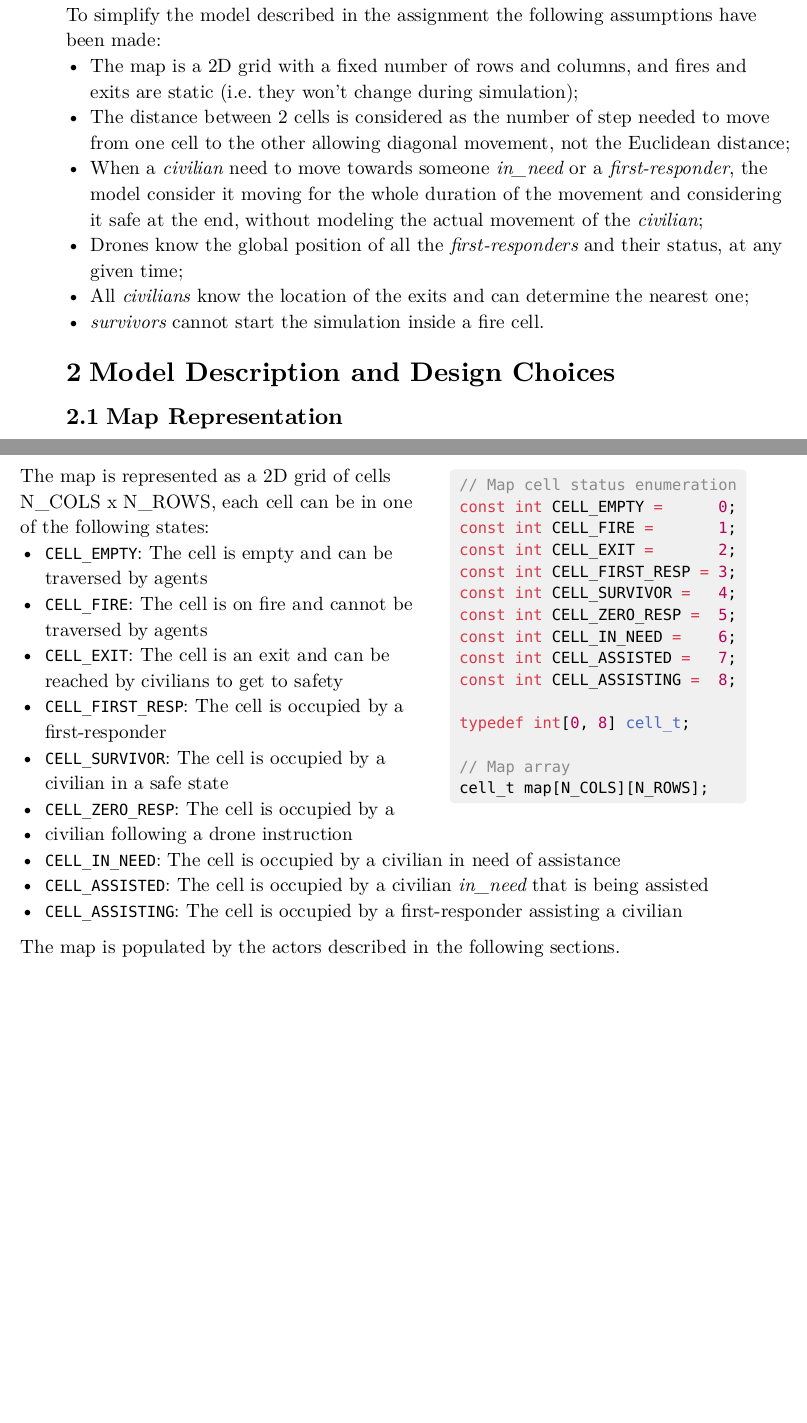
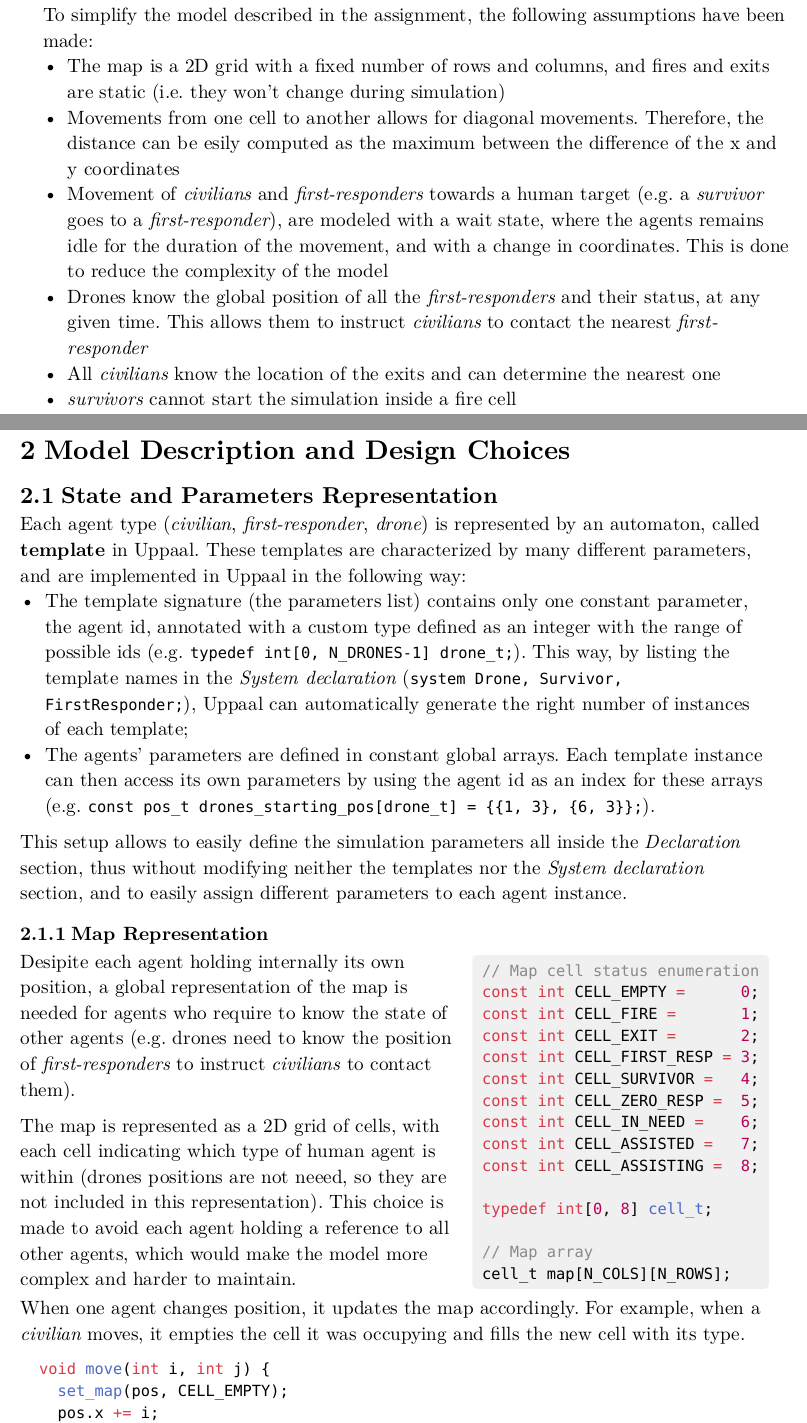
Before and after one commit to NidasioAlberto/formal-analysis-of-search-and-rescue-scenarios, a Typst document (report/main.typ): two parts of pages 3 and 4 of 6, joined at a grey line, cut so that both start at the same text, the shorter picture padded with empty space. The pictures show the PDF file report/main.pdf that the author committed with the source.

Commit message:
Added "State and Parameters Representation" section and updated "Map Representation"

````diff
--- a/report/main.typ
+++ b/report/main.typ
@@ -36,10 +36,7 @@ The key characteristics of the agents are these:
 
 == Model Assumptions
 
-To simplify the model described in the assignment the following assumptions have been made:
-- The map is a 2D grid with a fixed number of rows and columns, and fires and exits are static (i.e. they won't change during simulation);
-- The distance between 2 cells is considered as the number of step needed to move from one cell to the other allowing diagonal movement, not the Euclidean distance;
-- When a _civilian_ need to move towards someone _in_need_ or a _first-responder_, the model consider it moving for the whole duration of the movement and considering it safe at the end, without modeling the actual movement of the _civilian_;
-- Drones know the global position of all the _first-responders_ and their status, at any given time;
-- All _civilians_ know the location of the exits and can determine the nearest one;
-- _survivors_ cannot start the simulation inside a fire cell.
+To simplify the model described in the assignment, the following assumptions have been made:
+- The map is a 2D grid with a fixed number of rows and columns, and fires and exits are static (i.e. they won't change during simulation)
+- Movements from one cell to another allows for diagonal movements. Therefore, the distance can be esily computed as the maximum between the difference of the x and y coordinates
+- Movement of _civilians_ and _first-responders_ towards a human target (e.g. a _survivor_ goes to a _first-responder_), are modeled with a wait state, where the agents remains idle for the duration of the movement, and with a change in coordinates. This is done to reduce the complexity of the model
@@ -46,8 +47,19 @@ To simplify the model described in the assignment the following assumptions have
+#pagebreak()
 
 = Model Description and Design Choices
 
-== Map Representation
-// image("images/assignment_scenario.jpg", width: 7cm)
+== State and Parameters Representation
+
+// The model is implemented in Uppaal, a tool that allows to model, validate and verify NTAs and NSTAs.
+
+Each agent type (_civilian_, _first-responder_, _drone_) is represented by an automaton, called *template* in Uppaal. These templates are characterized by many different parameters, and are implemented in Uppaal in the following way:
+- The template signature (the parameters list) contains only one constant parameter, the agent id, annotated with a custom type defined as an integer with the range of possible ids (e.g. `typedef int[0, N_DRONES-1] drone_t;`). This way, by listing the template names in the _System declaration_ (`system Drone, Survivor, FirstResponder;`), Uppaal can automatically generate the right number of instances of each template;
+- The agents' parameters are defined in constant global arrays. Each template instance can then access its own parameters by using the agent id as an index for these arrays (e.g. `const pos_t drones_starting_pos[drone_t] = {{1, 3}, {6, 3}};`).
+
+This setup allows to easily define the simulation parameters all inside the _Declaration_ section, thus without modifying neither the templates nor the _System declaration_ section, and to easily assign different parameters to each agent instance.
+
+=== Map Representation
+
 #wrap-content(rect(fill: luma(240), radius: 1mm, inset: 0.5em, [
 ```cpp
 // Map cell status enumeration
@@ -67,18 +79,21 @@ typedef int[0, 8] cell_t;
 cell_t map[N_COLS][N_ROWS];
 ```
 ]), align: right)[
-  The map is represented as a 2D grid of cells N_COLS x N_ROWS, each cell can be in one of the following states:
-  - `CELL_EMPTY`: The cell is empty and can be traversed by agents
-  - `CELL_FIRE`: The cell is on fire and cannot be traversed by agents
-  - `CELL_EXIT`: The cell is an exit and can be reached by civilians to get to safety
-  - `CELL_FIRST_RESP`: The cell is occupied by a first-responder
-  - `CELL_SURVIVOR`: The cell is occupied by a civilian in a safe state
-  - `CELL_ZERO_RESP`: The cell is occupied by a civilian following a drone instruction
-  - `CELL_IN_NEED`: The cell is occupied by a civilian in need of assistance
-  - `CELL_ASSISTED`: The cell is occupied by a civilian _in_need_ that is being assisted
-  - `CELL_ASSISTING`: The cell is occupied by a first-responder assisting a civilian
+Desipite each agent holding internally its own position, a global representation of the map is needed for agents who require to know the state of other agents (e.g. drones need to know the position of _first-responders_ to instruct _civilians_ to contact them).
+
+The map is represented as a 2D grid of cells, with each cell indicating which type of human agent is within (drones positions are not neeed, so they are not included in this representation). This choice is made to avoid each agent holding a reference to all other agents, which would make the model more complex and harder to maintain.
+
+When one agent changes position, it updates the map accordingly. For example, when a _civilian_ moves, it empties the cell it was occupying and fills the new cell with its type.
+
+```cpp
+  void move(int i, int j) {
+    set_map(pos, CELL_EMPTY);
+    pos.x += i;
+    pos.y += j;
+    set_map(pos, CELL_SURVIVOR);
+}
+```
 ]
-The map is populated by the actors described in the following sections.
 
 == Civilian
 The civilian agent is the actor in danger that needs to get to safety.
````
Also changed, not shown: report/polimi-thesis-classical-format/src/title_page.typ (+1 -1 lines), report/main.pdf, report/main.typ (8 more changed lines), 1 other file.
